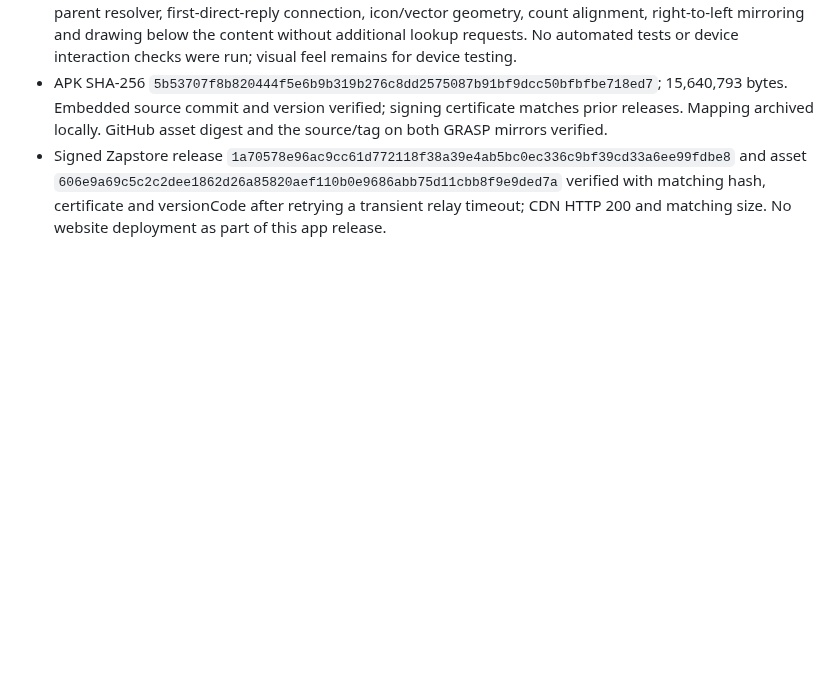
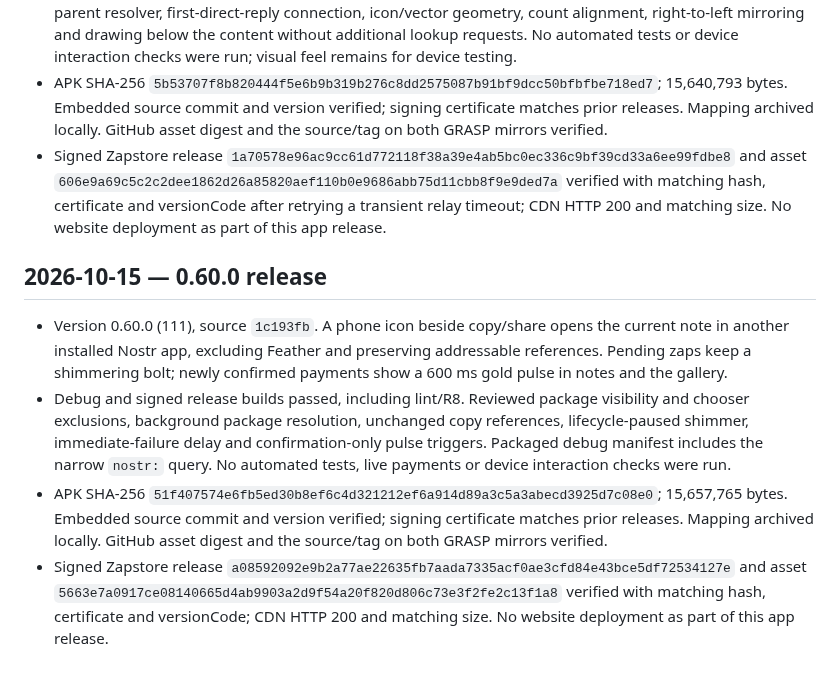
Before and after one commit to Sebastix/plume, a Markdown page: docs/VALIDATION.md, the part around the change. Drawn GitHub-style; blank space fills up the shorter version.

Commit message:
docs: record 0.60.0 release verification

```diff
--- a/docs/VALIDATION.md
+++ b/docs/VALIDATION.md
@@ -1115,3 +1115,11 @@ Confirmed the Eurosky getBlob URL shown in the report returns HTTP 200 and image
 - Debug and signed release builds passed, including lint/R8. Reviewed root classification through the existing parent resolver, first-direct-reply connection, icon/vector geometry, count alignment, right-to-left mirroring and drawing below the content without additional lookup requests. No automated tests or device interaction checks were run; visual feel remains for device testing.
 - APK SHA-256 `5b53707f8b820444f5e6b9b319b276c8dd2575087b91bf9dcc50bfbfbe718ed7`; 15,640,793 bytes. Embedded source commit and version verified; signing certificate matches prior releases. Mapping archived locally. GitHub asset digest and the source/tag on both GRASP mirrors verified.
 - Signed Zapstore release `1a70578e96ac9cc61d772118f38a39e4ab5bc0ec336c9bf39cd33a6ee99fdbe8` and asset `606e9a69c5c2c2dee1862d26a85820aef110b0e9686abb75d11cbb8f9e9ded7a` verified with matching hash, certificate and versionCode after retrying a transient relay timeout; CDN HTTP 200 and matching size. No website deployment as part of this app release.
+
+
+## 2026-10-15 — 0.60.0 release
+
+- Version 0.60.0 (111), source `1c193fb`. A phone icon beside copy/share opens the current note in another installed Nostr app, excluding Feather and preserving addressable references. Pending zaps keep a shimmering bolt; newly confirmed payments show a 600 ms gold pulse in notes and the gallery.
+- Debug and signed release builds passed, including lint/R8. Reviewed package visibility and chooser exclusions, background package resolution, unchanged copy references, lifecycle-paused shimmer, immediate-failure delay and confirmation-only pulse triggers. Packaged debug manifest includes the narrow `nostr:` query. No automated tests, live payments or device interaction checks were run.
+- APK SHA-256 `51f407574e6fb5ed30b8ef6c4d321212ef6a914d89a3c5a3abecd3925d7c08e0`; 15,657,765 bytes. Embedded source commit and version verified; signing certificate matches prior releases. Mapping archived locally. GitHub asset digest and the source/tag on both GRASP mirrors verified.
+- Signed Zapstore release `a08592092e9b2a77ae22635fb7aada7335acf0ae3cfd84e43bce5df72534127e` and asset `5663e7a0917ce08140665d4ab9903a2d9f54a20f820d806c73e3f2fe2c13f1a8` verified with matching hash, certificate and versionCode; CDN HTTP 200 and matching size. No website deployment as part of this app release.
```
